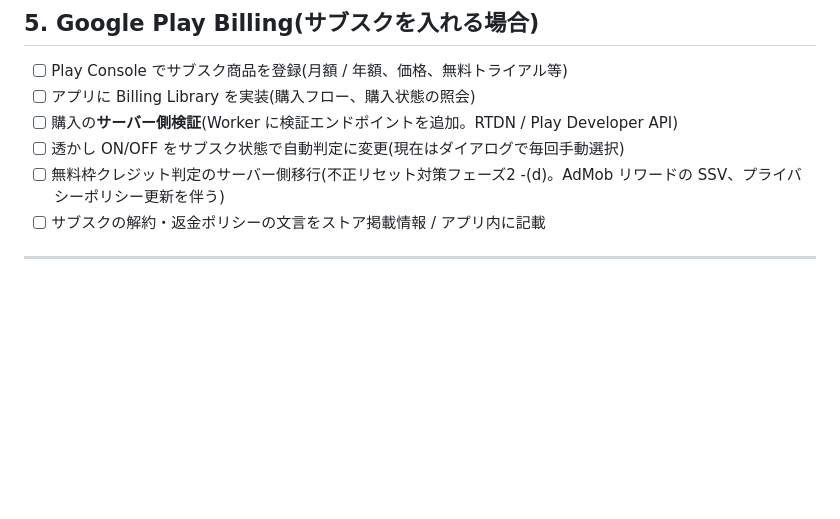
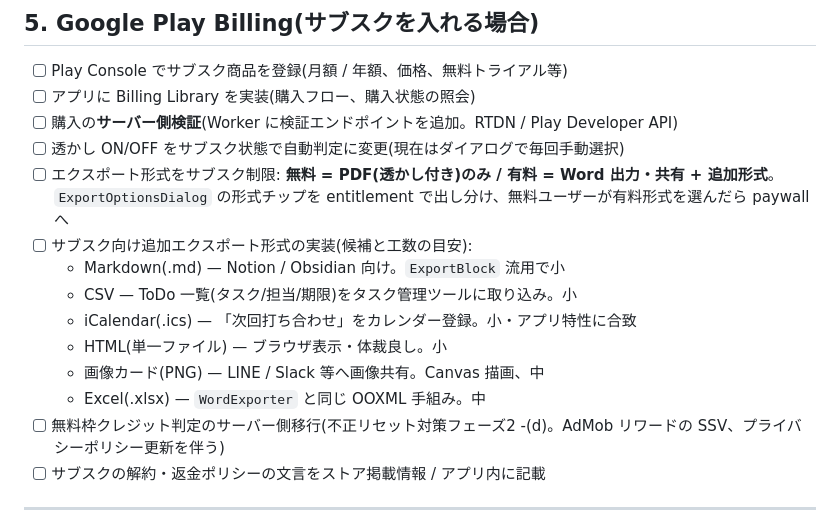
Before and after one commit to nebu965039-gamecreate/MeetingNotes, a Markdown page: docs/production-release-checklist.md, the part around the change. GitHub-like rendering; blank space fills up the shorter version.

Commit message:
やることリスト: エクスポート形式のサブスク制限と追加形式候補を記載
無料=PDFのみ / 有料=Word+追加形式(Markdown/CSV/.ics/HTML/画像/Excel)。
いずれも Billing 実装後に着手。

Co-Authored-By: Claude Sonnet 5 <noreply@anthropic.com>

```diff
--- a/docs/production-release-checklist.md
+++ b/docs/production-release-checklist.md
@@ -67,6 +67,14 @@
 - [ ] アプリに Billing Library を実装(購入フロー、購入状態の照会)
 - [ ] 購入の**サーバー側検証**(Worker に検証エンドポイントを追加。RTDN / Play Developer API)
 - [ ] 透かし ON/OFF をサブスク状態で自動判定に変更(現在はダイアログで毎回手動選択)
+- [ ] エクスポート形式をサブスク制限: **無料 = PDF(透かし付き)のみ / 有料 = Word 出力・共有 + 追加形式**。`ExportOptionsDialog` の形式チップを entitlement で出し分け、無料ユーザーが有料形式を選んだら paywall へ
+- [ ] サブスク向け追加エクスポート形式の実装(候補と工数の目安):
+  - Markdown(.md) — Notion / Obsidian 向け。`ExportBlock` 流用で小
+  - CSV — ToDo 一覧(タスク/担当/期限)をタスク管理ツールに取り込み。小
+  - iCalendar(.ics) — 「次回打ち合わせ」をカレンダー登録。小・アプリ特性に合致
+  - HTML(単一ファイル) — ブラウザ表示・体裁良し。小
+  - 画像カード(PNG) — LINE / Slack 等へ画像共有。Canvas 描画、中
+  - Excel(.xlsx) — `WordExporter` と同じ OOXML 手組み。中
 - [ ] 無料枠クレジット判定のサーバー側移行(不正リセット対策フェーズ2 -(d)。AdMob リワードの SSV、プライバシーポリシー更新を伴う)
 - [ ] サブスクの解約・返金ポリシーの文言をストア掲載情報 / アプリ内に記載
 
```
Also changed, not shown: CLAUDE.md (+1 -0 lines).
